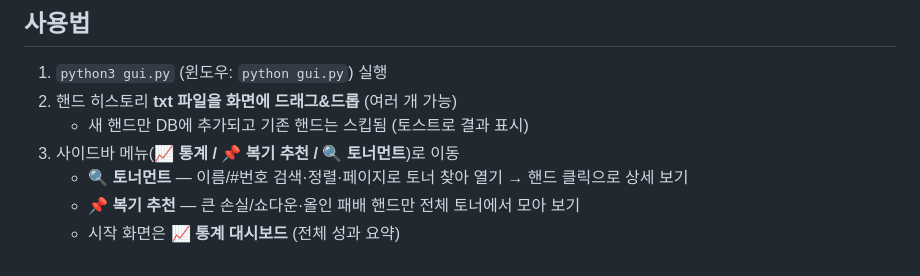
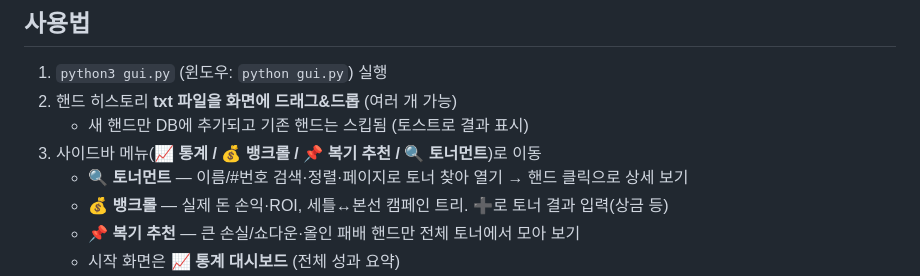
Before and after one commit to choozx/poker.gg, a Markdown page: README.md, the part around one of its changes. GitHub-like rendering.

```diff
--- a/README.md
+++ b/README.md
@@ -94,8 +101,9 @@ claude   # 첫 실행 시 로그인
 1. `python3 gui.py` (윈도우: `python gui.py`) 실행
 2. 핸드 히스토리 **txt 파일을 화면에 드래그&드롭** (여러 개 가능)
    - 새 핸드만 DB에 추가되고 기존 핸드는 스킵됨 (토스트로 결과 표시)
-3. 사이드바 메뉴(**📈 통계 / 📌 복기 추천 / 🔍 토너먼트**)로 이동
+3. 사이드바 메뉴(**📈 통계 / 💰 뱅크롤 / 📌 복기 추천 / 🔍 토너먼트**)로 이동
    - **🔍 토너먼트** — 이름/#번호 검색·정렬·페이지로 토너 찾아 열기 → 핸드 클릭으로 상세 보기
+   - **💰 뱅크롤** — 실제 돈 손익·ROI, 세틀↔본선 캠페인 트리. ➕로 토너 결과 입력(상금 등)
    - **📌 복기 추천** — 큰 손실/쇼다운·올인 패배 핸드만 전체 토너에서 모아 보기
    - 시작 화면은 **📈 통계 대시보드** (전체 성과 요약)
 4. 핸드 상세 하단 **🤖 AI 분석** 버튼 → 스트리트별 분석 (결과는 DB에 저장되어 재분석 불필요)
```
Also changed, not shown: other parts of README.md (+18 -7 lines).
